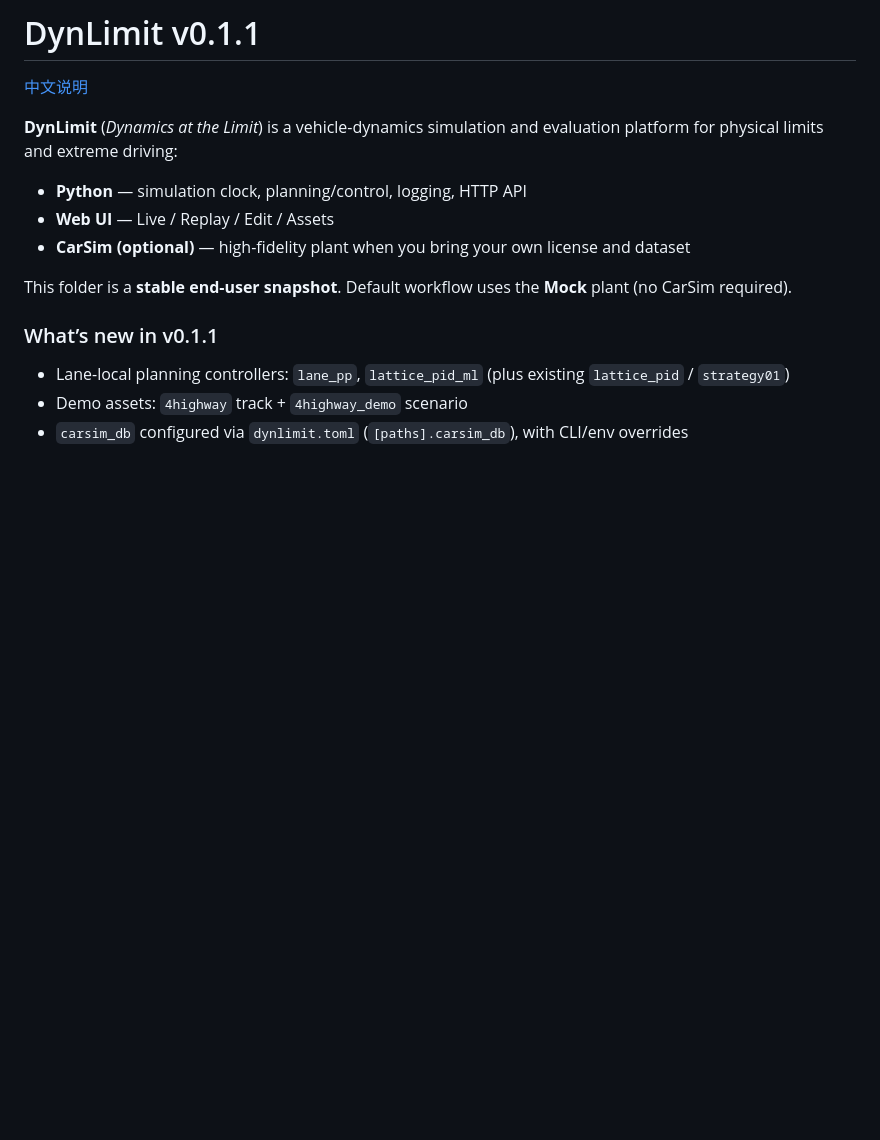
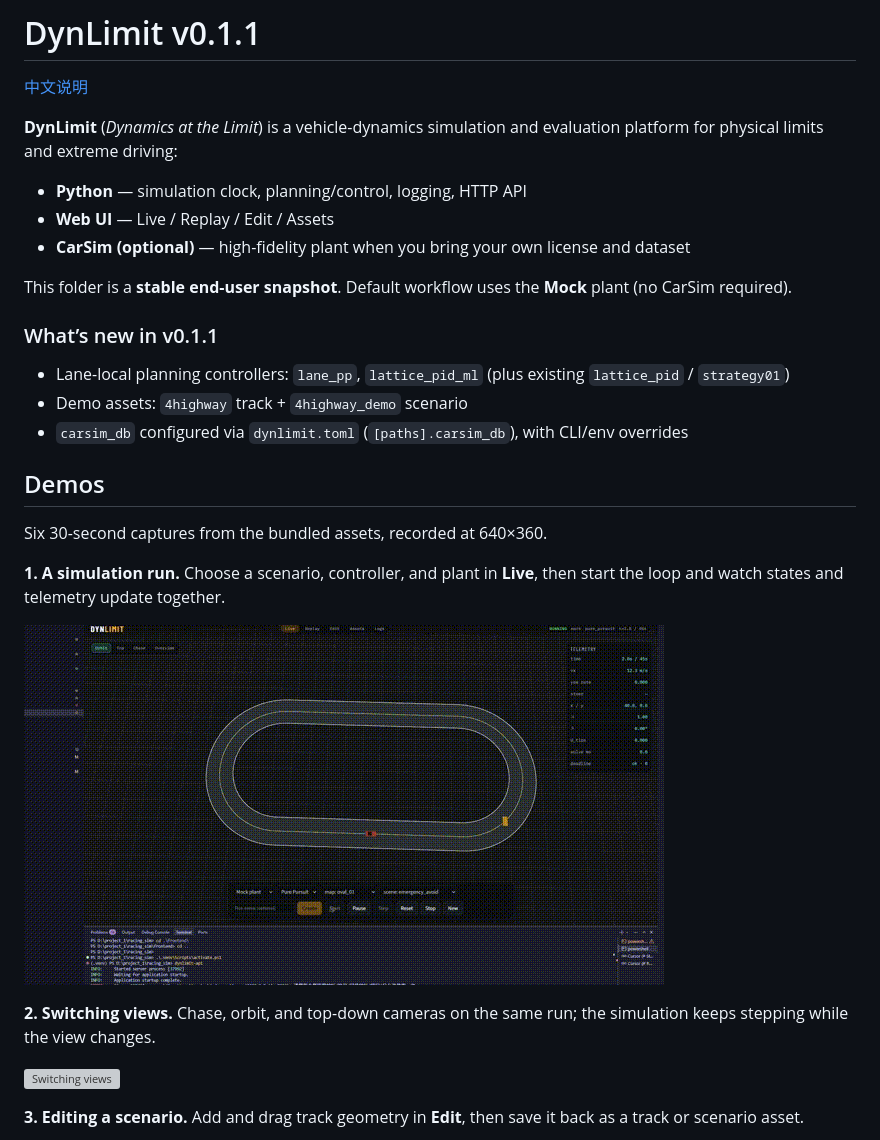
Before and after one commit to Yang2581/dynlimit, a Markdown page: README.md, the part around one of its changes. Rendered like a GitHub page; pictures changed too: gifs/01_simulation.gif (added); blank space fills up the shorter version; grey boxes are pictures that could not be loaded.

Commit message:
docs: add six demo GIFs and a Demos section to the READMEs

```diff
--- a/README.md
+++ b/README.md
@@ -15,3 +15,18 @@ This folder is a **stable end-user snapshot**. Default workflow uses the **Mock*
 - Lane-local planning controllers: `lane_pp`, `lattice_pid_ml` (plus existing `lattice_pid` / `strategy01`)
 - Demo assets: `4highway` track + `4highway_demo` scenario
 - `carsim_db` configured via `dynlimit.toml` (`[paths].carsim_db`), with CLI/env overrides
+
+## Demos
+
+Six 30-second captures from the bundled assets, recorded at 640×360.
+
+**1. A simulation run.** Choose a scenario, controller, and plant in **Live**, then start the loop and watch states and telemetry update together.
+
+![A simulation run](gifs/01_simulation.gif)
+
+**2. Switching views.** Chase, orbit, and top-down cameras on the same run; the simulation keeps stepping while the view changes.
+
+![Switching views](gifs/02_view_switch.gif)
+
+**3. Editing a scenario.** Add and drag track geometry in **Edit**, then save it back as a track or scenario asset.
+
```
Also changed, not shown: other parts of README.md (+13 -0 lines), README.zh-CN.md (+28 -0 lines), gifs/03_editor.gif (added), 4 other files.
